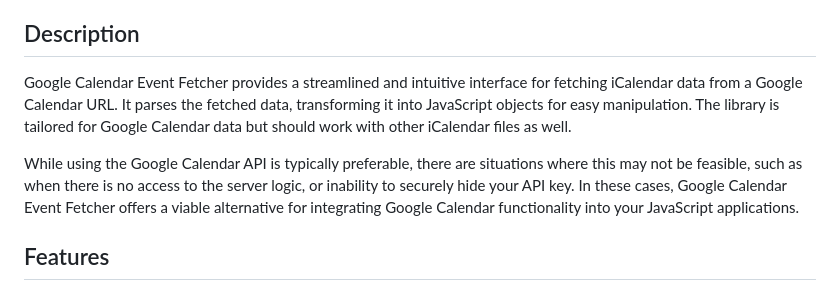
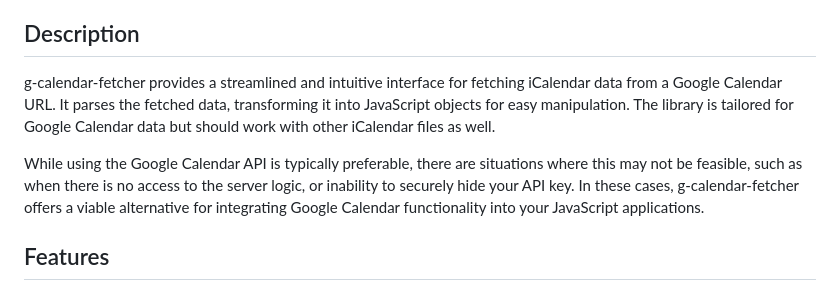
Before and after one commit to sime3134/g-calendar-fetcher, a Markdown page: README.md, the part around the change. Drawn GitHub-style.

```diff
--- a/README.md
+++ b/README.md
@@ -15,9 +15,9 @@ This JavaScript library helps you to easily fetch, parse, and display events fro
 
 ## Description
 
-Google Calendar Event Fetcher provides a streamlined and intuitive interface for fetching iCalendar data from a Google Calendar URL. It parses the fetched data, transforming it into JavaScript objects for easy manipulation. The library is tailored for Google Calendar data but should work with other iCalendar files as well.
+g-calendar-fetcher provides a streamlined and intuitive interface for fetching iCalendar data from a Google Calendar URL. It parses the fetched data, transforming it into JavaScript objects for easy manipulation. The library is tailored for Google Calendar data but should work with other iCalendar files as well.
 
-While using the Google Calendar API is typically preferable, there are situations where this may not be feasible, such as when there is no access to the server logic, or inability to securely hide your API key. In these cases, Google Calendar Event Fetcher offers a viable alternative for integrating Google Calendar functionality into your JavaScript applications.
+While using the Google Calendar API is typically preferable, there are situations where this may not be feasible, such as when there is no access to the server logic, or inability to securely hide your API key. In these cases, g-calendar-fetcher offers a viable alternative for integrating Google Calendar functionality into your JavaScript applications.
 
 ## Features
 
```
